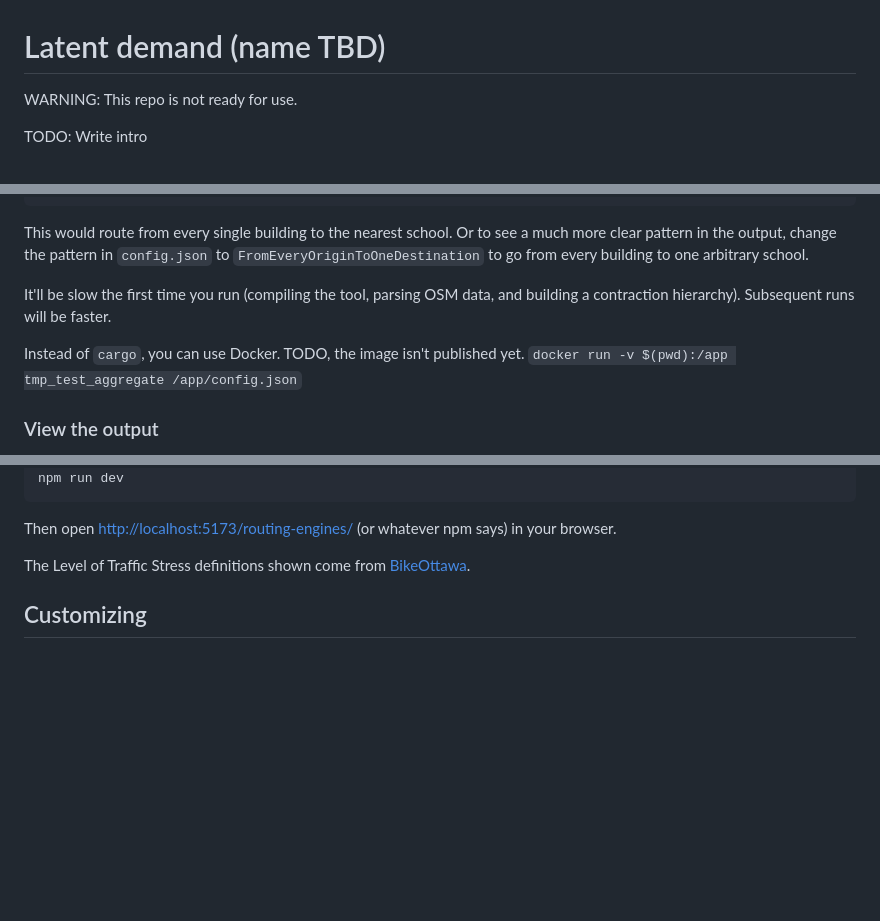
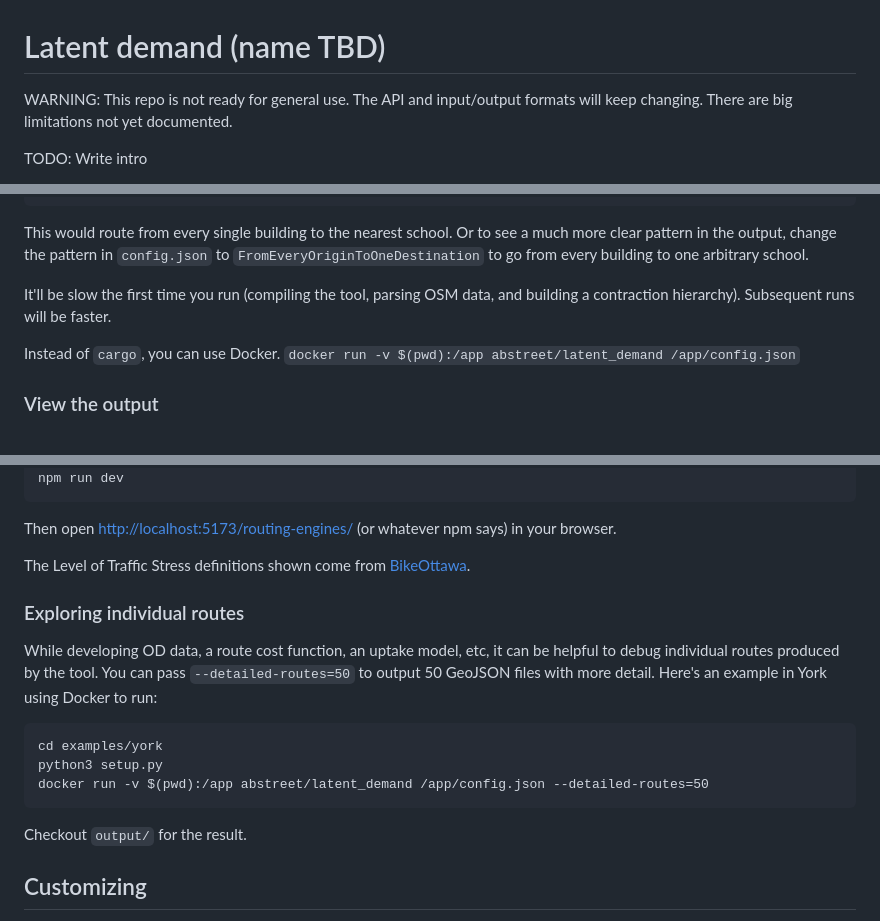
Before and after one commit to Urban-Analytics-Technology-Platform/od2net, a Markdown page: README.md, 3 parts joined by grey strips. GitHub-like rendering; blank space fills up the shorter version.

Commit message:
Slightly update readme with some more instructions

````diff
--- a/README.md
+++ b/README.md
@@ -1,6 +1,6 @@
 # Latent demand (name TBD)
 
-WARNING: This repo is not ready for use.
+WARNING: This repo is not ready for general use. The API and input/output formats will keep changing. There are big limitations not yet documented.
 
 TODO: Write intro
 
@@ -32,7 +33,7 @@ This would route from every single building to the nearest school. Or to see a m
 
 It'll be slow the first time you run (compiling the tool, parsing OSM data, and building a contraction hierarchy). Subsequent runs will be faster.
 
-Instead of `cargo`, you can use Docker. TODO, the image isn't published yet. `docker run -v $(pwd):/app tmp_test_aggregate /app/config.json`
+Instead of `cargo`, you can use Docker. `docker run -v $(pwd):/app abstreet/latent_demand /app/config.json`
 
 ### View the output
 
@@ -50,6 +51,18 @@ npm run dev
 Then open <http://localhost:5173/routing-engines/> (or whatever npm says) in your browser.
 
 The Level of Traffic Stress definitions shown come from [BikeOttawa](https://maps.bikeottawa.ca/lts/).
+
+### Exploring individual routes
+
+While developing OD data, a route cost function, an uptake model, etc, it can be helpful to debug individual routes produced by the tool. You can pass `--detailed-routes=50` to output 50 GeoJSON files with more detail. Here's an example in York using Docker to run:
+
+```
+cd examples/york
+python3 setup.py
+docker run -v $(pwd):/app abstreet/latent_demand /app/config.json --detailed-routes=50
+```
+
+Checkout `output/` for the result.
 
 ## Customizing
 
````
Also changed, not shown: other parts of README.md (+1 -0 lines).
